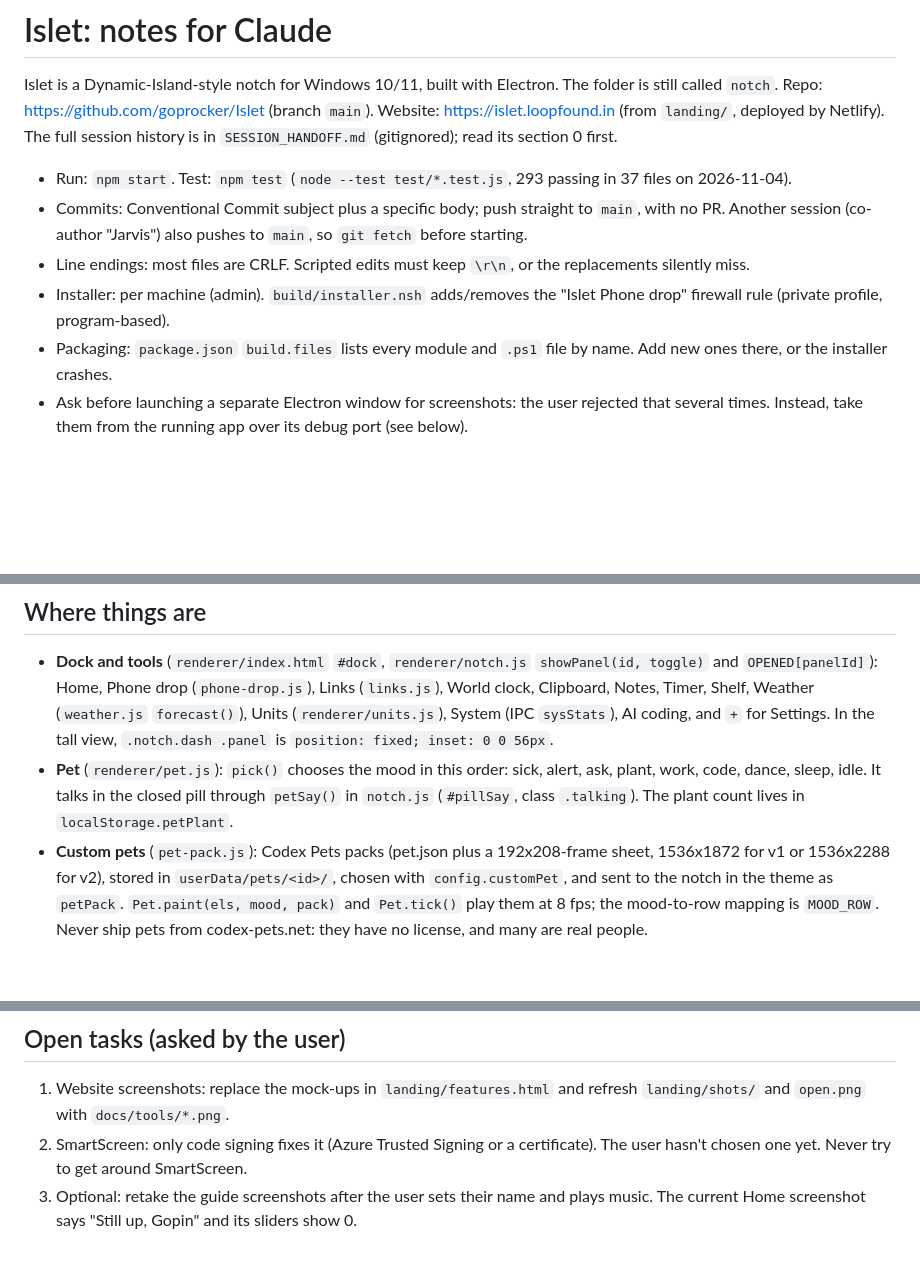
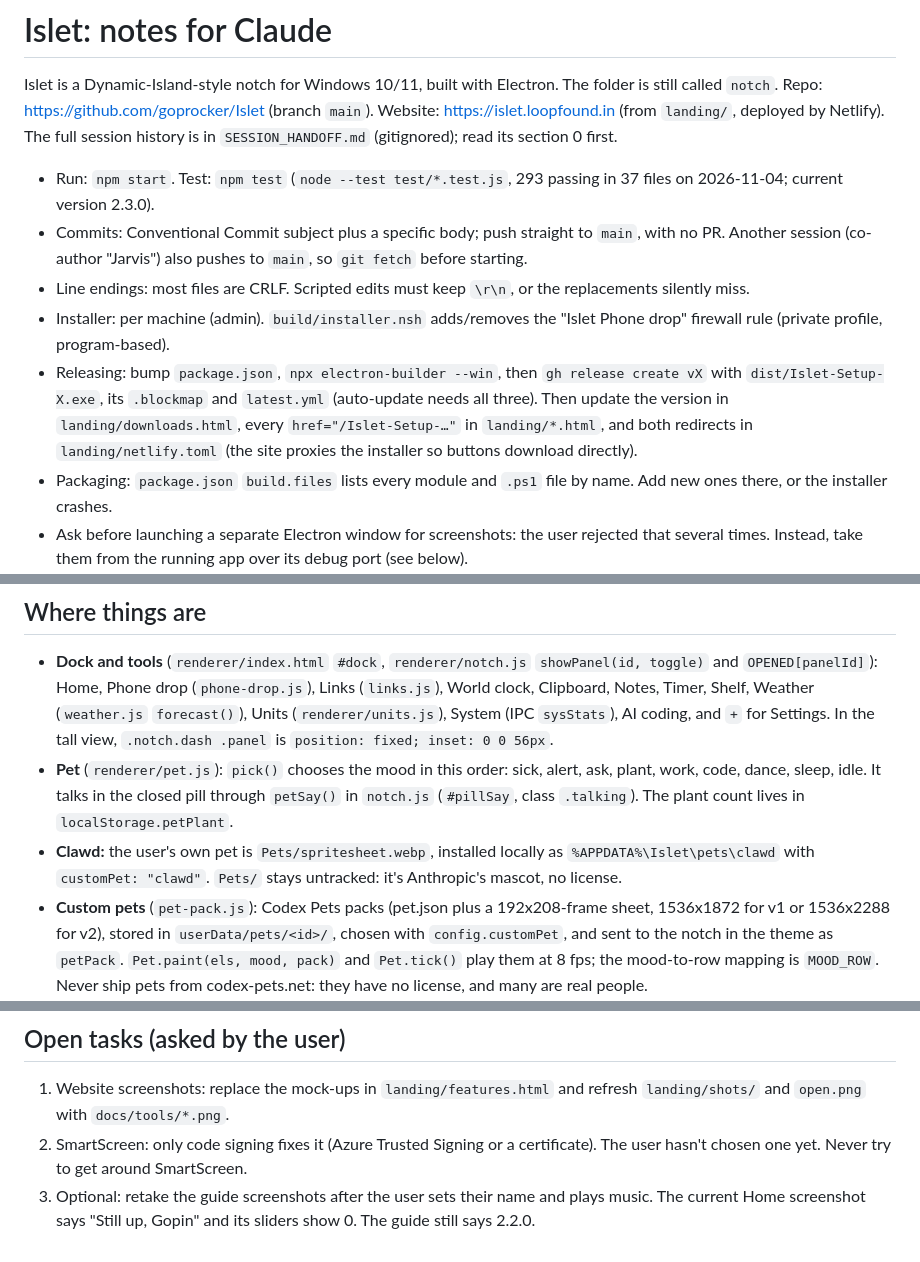
Before and after one commit to goprocker/Islet, a Markdown page: CLAUDE.md, 3 parts joined by grey strips. GitHub-like rendering; blank space fills up the shorter version.

Commit message:
docs: update CLAUDE.md for 2.3.0, the release steps and the local Clawd pet
Claude-Session: https://claude.ai/code/session_018xWdyfsdzypeYYSs68keU9

Co-authored-by: Jarvis <technicalmanjash@gmail.com>

```diff
--- a/CLAUDE.md
+++ b/CLAUDE.md
@@ -2,10 +2,11 @@
 
 Islet is a Dynamic-Island-style notch for Windows 10/11, built with Electron. The folder is still called `notch`. Repo: https://github.com/goprocker/Islet (branch `main`). Website: https://islet.loopfound.in (from `landing/`, deployed by Netlify). The full session history is in `SESSION_HANDOFF.md` (gitignored); read its section 0 first.
 
-- Run: `npm start`. Test: `npm test` (`node --test test/*.test.js`, 293 passing in 37 files on 2026-11-04).
+- Run: `npm start`. Test: `npm test` (`node --test test/*.test.js`, 293 passing in 37 files on 2026-11-04; current version 2.3.0).
 - Commits: Conventional Commit subject plus a specific body; push straight to `main`, with no PR. Another session (co-author "Jarvis") also pushes to `main`, so `git fetch` before starting.
 - Line endings: most files are CRLF. Scripted edits must keep `\r\n`, or the replacements silently miss.
 - Installer: per machine (admin). `build/installer.nsh` adds/removes the "Islet Phone drop" firewall rule (private profile, program-based).
+- Releasing: bump `package.json`, `npx electron-builder --win`, then `gh release create vX` with `dist/Islet-Setup-X.exe`, its `.blockmap` and `latest.yml` (auto-update needs all three). Then update the version in `landing/downloads.html`, every `href="/Islet-Setup-…"` in `landing/*.html`, and both redirects in `landing/netlify.toml` (the site proxies the installer so buttons download directly).
 - Packaging: `package.json` `build.files` lists every module and `.ps1` file by name. Add new ones there, or the installer crashes.
 - Ask before launching a separate Electron window for screenshots: the user rejected that several times. Instead, take them from the running app over its debug port (see below).
 
@@ -13,6 +14,7 @@ Islet is a Dynamic-Island-style notch for Windows 10/11, built with Electron. Th
 
 - **Dock and tools** (`renderer/index.html` `#dock`, `renderer/notch.js` `showPanel(id, toggle)` and `OPENED[panelId]`): Home, Phone drop (`phone-drop.js`), Links (`links.js`), World clock, Clipboard, Notes, Timer, Shelf, Weather (`weather.js` `forecast()`), Units (`renderer/units.js`), System (IPC `sysStats`), AI coding, and `+` for Settings. In the tall view, `.notch.dash .panel` is `position: fixed; inset: 0 0 56px`.
 - **Pet** (`renderer/pet.js`): `pick()` chooses the mood in this order: sick, alert, ask, plant, work, code, dance, sleep, idle. It talks in the closed pill through `petSay()` in `notch.js` (`#pillSay`, class `.talking`). The plant count lives in `localStorage.petPlant`.
+- **Clawd:** the user's own pet is `Pets/spritesheet.webp`, installed locally as `%APPDATA%\Islet\pets\clawd` with `customPet: "clawd"`. `Pets/` stays untracked: it's Anthropic's mascot, no license.
 - **Custom pets** (`pet-pack.js`): Codex Pets packs (pet.json plus a 192x208-frame sheet, 1536x1872 for v1 or 1536x2288 for v2), stored in `userData/pets/<id>/`, chosen with `config.customPet`, and sent to the notch in the theme as `petPack`. `Pet.paint(els, mood, pack)` and `Pet.tick()` play them at 8 fps; the mood-to-row mapping is `MOOD_ROW`. Never ship pets from codex-pets.net: they have no license, and many are real people.
 - **Guide:** `docs/guide/guide.html` is the source of `Islet-Guide.pdf`. Print it with `node_modules\electron\dist\electron.exe docs\guide\gprint.js`, which writes `docs/guide/out.pdf` and reports free space per page (negative means overflow); copy the result to `Islet-Guide.pdf`. Screenshots are in `docs/tools/`.
 - **Screenshots from the real app:** start Islet with `electron.exe . --remote-debugging-port=9333`, run `node docs/guide/liveshot.js docs/tools`, then restart Islet normally.
@@ -21,5 +23,5 @@ Islet is a Dynamic-Island-style notch for Windows 10/11, built with Electron. Th
 ## Open tasks (asked by the user)
 
 1. Website screenshots: replace the mock-ups in `landing/features.html` and refresh `landing/shots/` and `open.png` with `docs/tools/*.png`.
-4. SmartScreen: only code signing fixes it (Azure Trusted Signing or a certificate). The user hasn't chosen one yet. Never try to get around SmartScreen.
-6. Optional: retake the guide screenshots after the user sets their name and plays music. The current Home screenshot says "Still up, Gopin" and its sliders show 0.
+2. SmartScreen: only code signing fixes it (Azure Trusted Signing or a certificate). The user hasn't chosen one yet. Never try to get around SmartScreen.
+3. Optional: retake the guide screenshots after the user sets their name and plays music. The current Home screenshot says "Still up, Gopin" and its sliders show 0. The guide still says 2.2.0.
```
